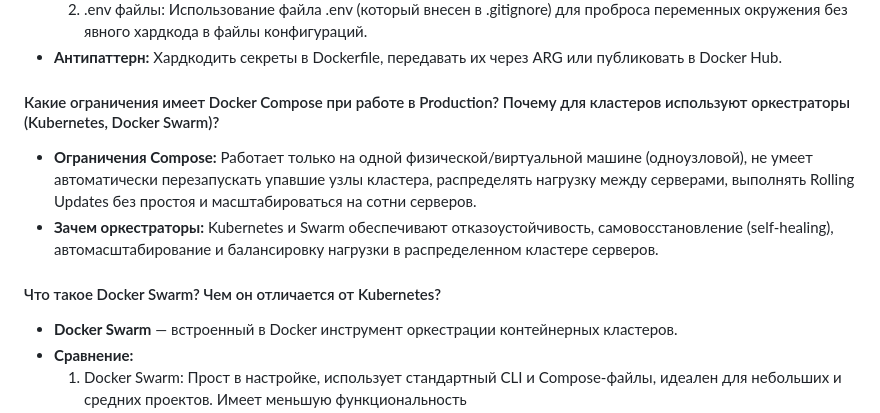
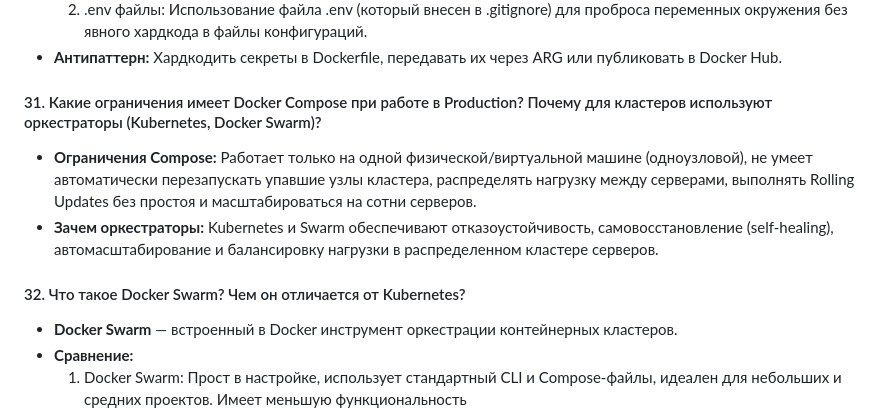
Before and after one commit to fpmi-devops-2026/lab1-rashchynski, a Markdown page: docs/REPORT.md, the part around one of its changes. Rendered like a GitHub page.

```diff
--- a/docs/REPORT.md
+++ b/docs/REPORT.md
@@ -1021,11 +1023,11 @@ docker compose -f compose.yaml -f compose.prod.yaml up -d
   2. .env файлы: Использование файла .env (который внесен в .gitignore) для проброса переменных окружения без явного хардкода в файлы конфигураций.
 * **Антипаттерн:** Хардкодить секреты в Dockerfile, передавать их через ARG или публиковать в Docker Hub.
 
-#### Какие ограничения имеет Docker Compose при работе в Production? Почему для кластеров используют оркестраторы (Kubernetes, Docker Swarm)?
+#### 31. Какие ограничения имеет Docker Compose при работе в Production? Почему для кластеров используют оркестраторы (Kubernetes, Docker Swarm)?
 * **Ограничения Compose:** Работает только на одной физической/виртуальной машине (одноузловой), не умеет автоматически перезапускать упавшие узлы кластера, распределять нагрузку между серверами, выполнять Rolling Updates без простоя и масштабироваться на сотни серверов.
 * **Зачем оркестраторы:** Kubernetes и Swarm обеспечивают отказоустойчивость, самовосстановление (self-healing), автомасштабирование и балансировку нагрузки в распределенном кластере серверов.
 
-#### Что такое Docker Swarm? Чем он отличается от Kubernetes?
+#### 32. Что такое Docker Swarm? Чем он отличается от Kubernetes?
 * **Docker Swarm** — встроенный в Docker инструмент оркестрации контейнерных кластеров.
 * **Сравнение:**
   1. Docker Swarm: Прост в настройке, использует стандартный CLI и Compose-файлы, идеален для небольших и средних проектов. Имеет меньшую функциональность
```
Also changed, not shown: other parts of docs/REPORT.md (+3 -1 lines).
